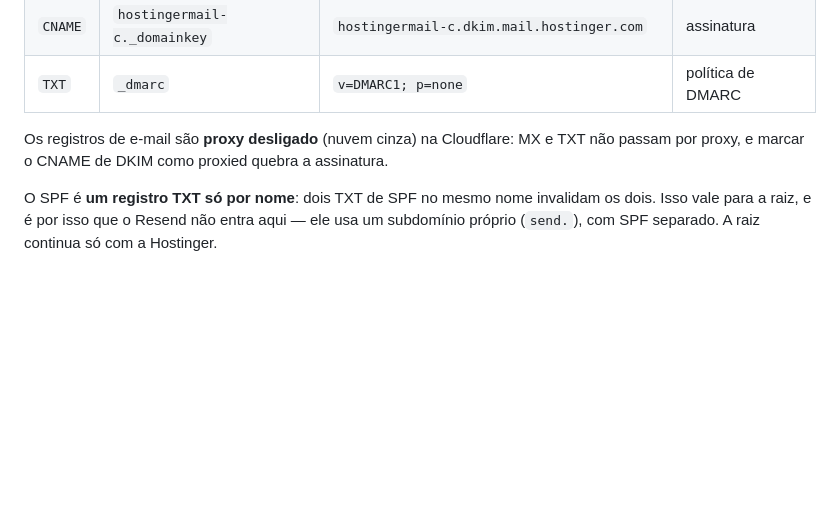
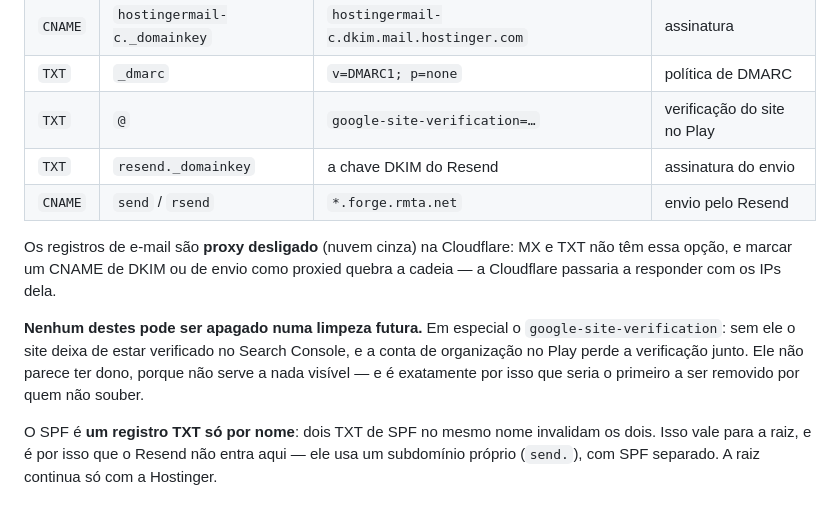
Before and after one commit to leonamhenrique/gestor-financeiro, a Markdown page: DEPLOY.md, the part around the change. Drawn GitHub-style; blank space fills up the shorter version.

Commit message:
DEPLOY.md: a zona inteira, e o que nao pode sumir dela
A tabela de registros agora cobre tambem o google-site-verification e os tres
do Resend — ela era a lista do que preservar na troca de nameserver e virou a
lista do que a zona tem.

O aviso e o ponto: o google-site-verification nao serve a nada visivel, entao e
o primeiro candidato a ser apagado numa limpeza. Apagar derruba a verificacao
do site no Search Console e, com ela, a verificacao da conta de organizacao no
Play.

Co-Authored-By: Claude Opus 5 <noreply@anthropic.com>

```diff
--- a/DEPLOY.md
+++ b/DEPLOY.md
@@ -283,10 +283,19 @@ troca valer:
 | `CNAME` | `hostingermail-b._domainkey` | `hostingermail-b.dkim.mail.hostinger.com` | assinatura |
 | `CNAME` | `hostingermail-c._domainkey` | `hostingermail-c.dkim.mail.hostinger.com` | assinatura |
 | `TXT` | `_dmarc` | `v=DMARC1; p=none` | política de DMARC |
+| `TXT` | `@` | `google-site-verification=…` | verificação do site no Play |
+| `TXT` | `resend._domainkey` | a chave DKIM do Resend | assinatura do envio |
+| `CNAME` | `send` / `rsend` | `*.forge.rmta.net` | envio pelo Resend |
 
 Os registros de e-mail são **proxy desligado** (nuvem cinza) na Cloudflare: MX e
-TXT não passam por proxy, e marcar o CNAME de DKIM como proxied quebra a
-assinatura.
+TXT não têm essa opção, e marcar um CNAME de DKIM ou de envio como proxied
+quebra a cadeia — a Cloudflare passaria a responder com os IPs dela.
+
+**Nenhum destes pode ser apagado numa limpeza futura.** Em especial o
+`google-site-verification`: sem ele o site deixa de estar verificado no Search
+Console, e a conta de organização no Play perde a verificação junto. Ele não
+parece ter dono, porque não serve a nada visível — e é exatamente por isso que
+seria o primeiro a ser removido por quem não souber.
 
 O SPF é **um registro TXT só por nome**: dois TXT de SPF no mesmo nome
 invalidam os dois. Isso vale para a raiz, e é por isso que o Resend não entra
```
